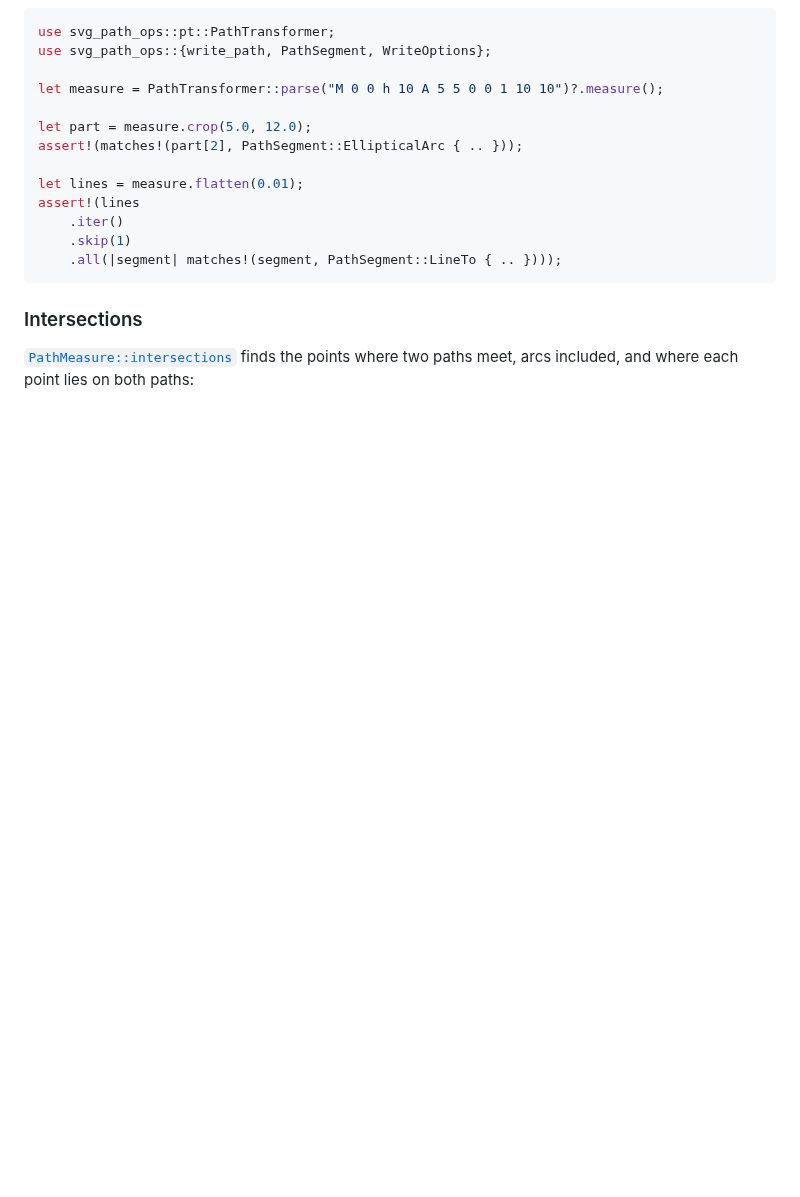
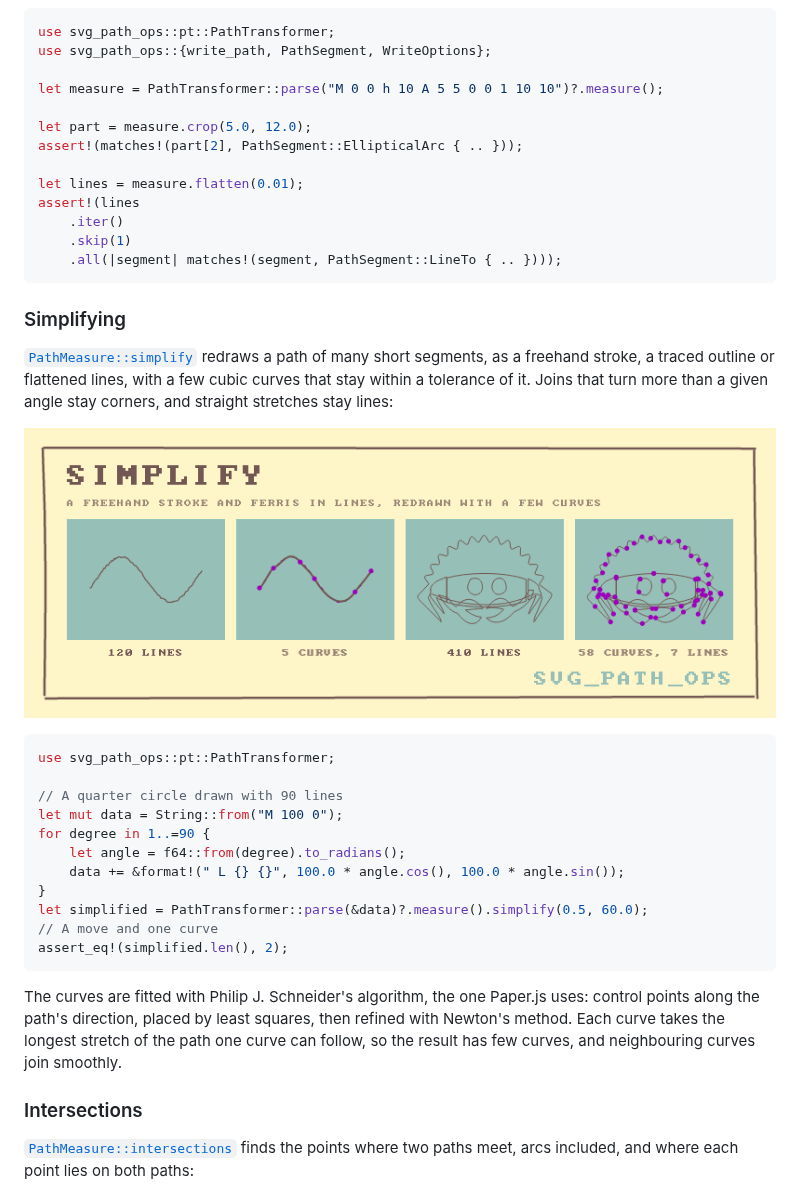
Before and after one commit to orhanbalci/rough-rs, a Markdown page: svg_path_ops/README.md, the part around one of its changes. GitHub-like rendering; pictures changed too: svg_path_ops/assets/ops/simplify.png (added); blank space fills up the shorter version.

````diff
--- a/svg_path_ops/README.md
+++ b/svg_path_ops/README.md
@@ -328,6 +328,35 @@ assert!(lines
     .all(|segment| matches!(segment, PathSegment::LineTo { .. })));
 ```
 
+### Simplifying
+
+[`PathMeasure::simplify`] redraws a path of many short segments, as a
+freehand stroke, a traced outline or flattened lines, with a few cubic
+curves that stay within a tolerance of it. Joins that turn more than a
+given angle stay corners, and straight stretches stay lines:
+
+![simplify](https://raw.githubusercontent.com/orhanbalci/rough-rs/main/svg_path_ops/assets/ops/simplify.png)
+
+```rust
+use svg_path_ops::pt::PathTransformer;
+
+// A quarter circle drawn with 90 lines
+let mut data = String::from("M 100 0");
+for degree in 1..=90 {
+    let angle = f64::from(degree).to_radians();
+    data += &format!(" L {} {}", 100.0 * angle.cos(), 100.0 * angle.sin());
+}
+let simplified = PathTransformer::parse(&data)?.measure().simplify(0.5, 60.0);
+// A move and one curve
+assert_eq!(simplified.len(), 2);
+```
+
+The curves are fitted with Philip J. Schneider's algorithm, the one
+Paper.js uses: control points along the path's direction, placed by
+least squares, then refined with Newton's method. Each curve takes the
+longest stretch of the path one curve can follow, so the result has few
+curves, and neighbouring curves join smoothly.
+
 ### Intersections
 
 [`PathMeasure::intersections`] finds the points where two paths meet,
````
Also changed, not shown: other parts of svg_path_ops/README.md (+1 -0 lines), svg_path_ops/CHANGELOG.md (+8 -1 lines), 4 other files.
